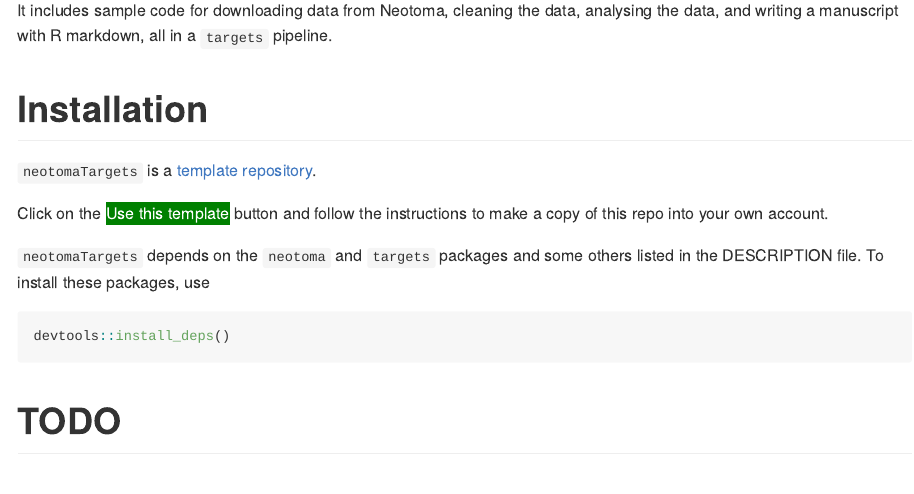
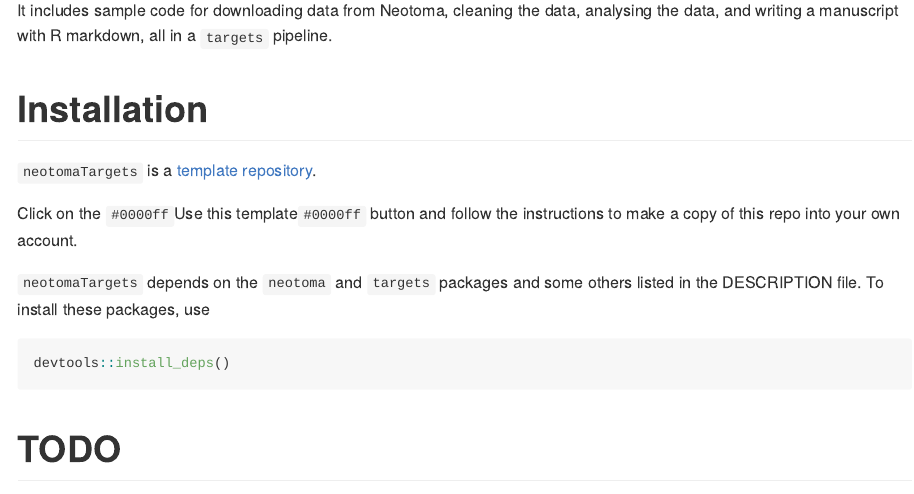
Before and after one commit to richardjtelford/neotomaTargets, an R Markdown document (README.Rmd): the page in a window 1100 px wide, from 150 px down. The pictures show the output file README.md that the author committed with the source, drawn offline in the style of GitHub.

Commit message:
colour please

```diff
--- a/README.Rmd
+++ b/README.Rmd
@@ -21,7 +21,7 @@ It includes sample code for downloading data from Neotoma, cleaning the data, an
 
 `neotomaTargets` is a [template repository](https://docs.github.com/en/github/creating-cloning-and-archiving-repositories/creating-a-repository-on-github/creating-a-repository-from-a-template).
 
-Click on the <span style="background-color: green;color:white;">Use this template</span> button  and follow the instructions to make a copy of this repo into your own account.
+Click on the `#0000ff`Use this template`#0000ff` button  and follow the instructions to make a copy of this repo into your own account.
 
 `neotomaTargets` depends on the `neotoma` and `targets` packages and some others listed in the DESCRIPTION file.
 To install these packages, use
```
Also changed, not shown: README.md.
